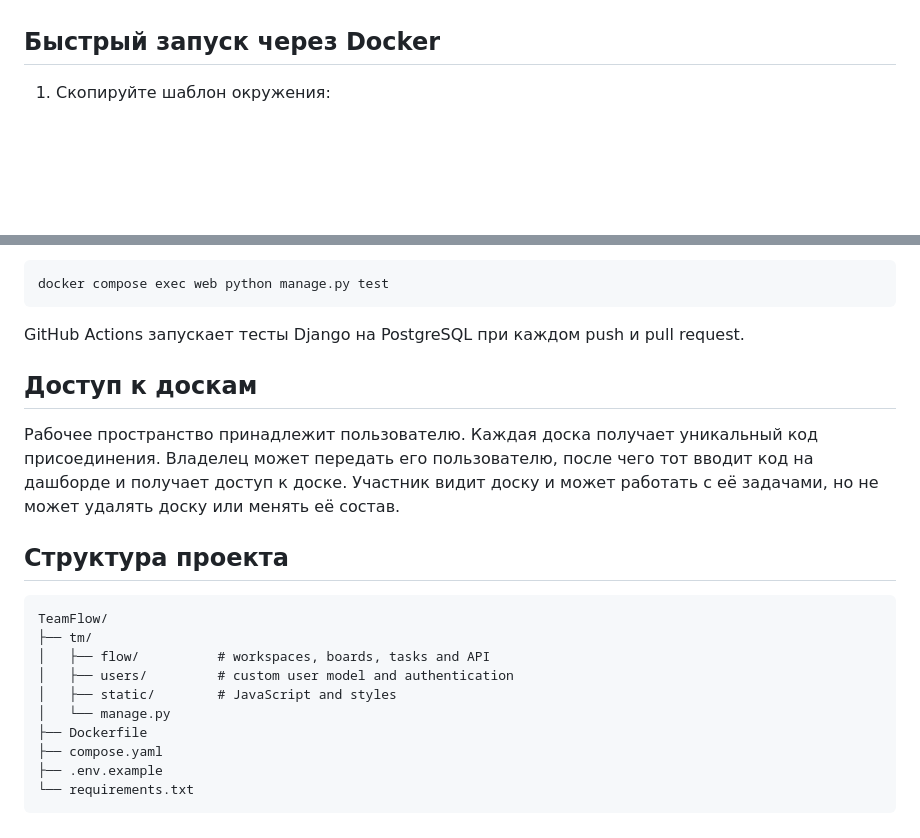
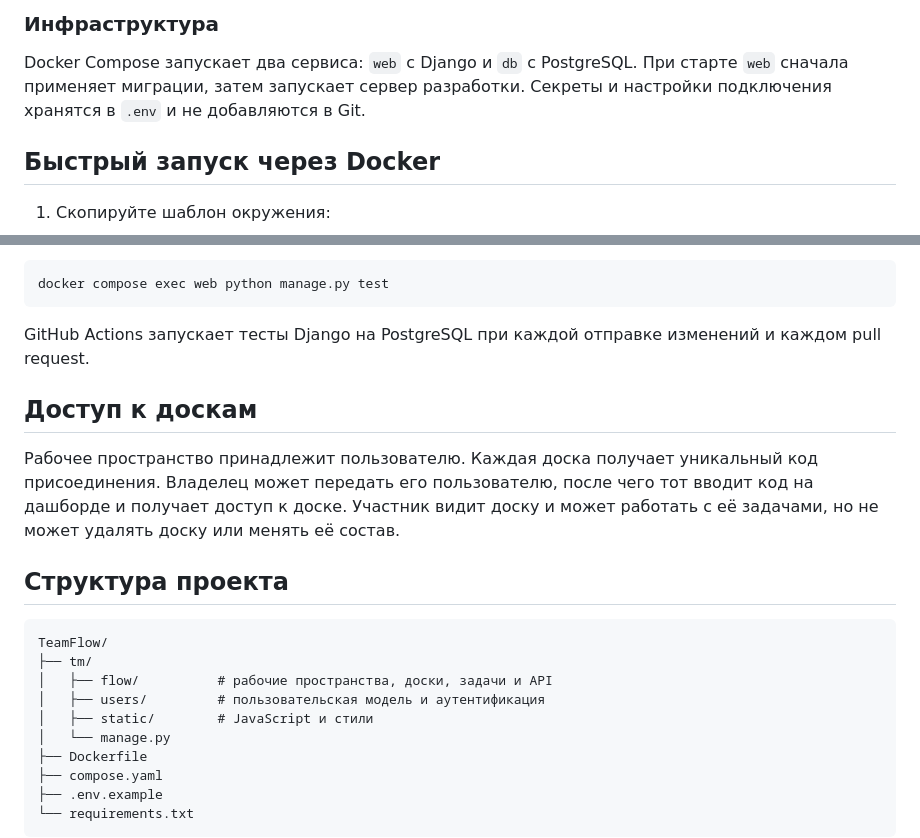
Before and after one commit to ilsurkhal319-cell/TeamFlow-Django, a Markdown page: README.md, 2 parts joined by grey strips. Drawn GitHub-style; blank space fills up the shorter version.

````diff
--- a/README.md
+++ b/README.md
@@ -28,3 +62,6 @@ The project is a learning pet project focused on Django backend development and
+### Инфраструктура
+
+Docker Compose запускает два сервиса: `web` с Django и `db` с PostgreSQL. При старте `web` сначала применяет миграции, затем запускает сервер разработки. Секреты и настройки подключения хранятся в `.env` и не добавляются в Git.
 
 ## Быстрый запуск через Docker
 
@@ -84,7 +121,7 @@ python manage.py test
 docker compose exec web python manage.py test
 ```
 
-GitHub Actions запускает тесты Django на PostgreSQL при каждом push и pull request.
+GitHub Actions запускает тесты Django на PostgreSQL при каждой отправке изменений и каждом pull request.
 
 ## Доступ к доскам
 
@@ -95,9 +132,9 @@ GitHub Actions запускает тесты Django на PostgreSQL при ка
 ```text
 TeamFlow/
 ├── tm/
-│   ├── flow/          # workspaces, boards, tasks and API
-│   ├── users/         # custom user model and authentication
-│   ├── static/        # JavaScript and styles
+│   ├── flow/          # рабочие пространства, доски, задачи и API
+│   ├── users/         # пользовательская модель и аутентификация
+│   ├── static/        # JavaScript и стили
 │   └── manage.py
 ├── Dockerfile
 ├── compose.yaml
````
Also changed, not shown: other parts of README.md (+52 -18 lines).
